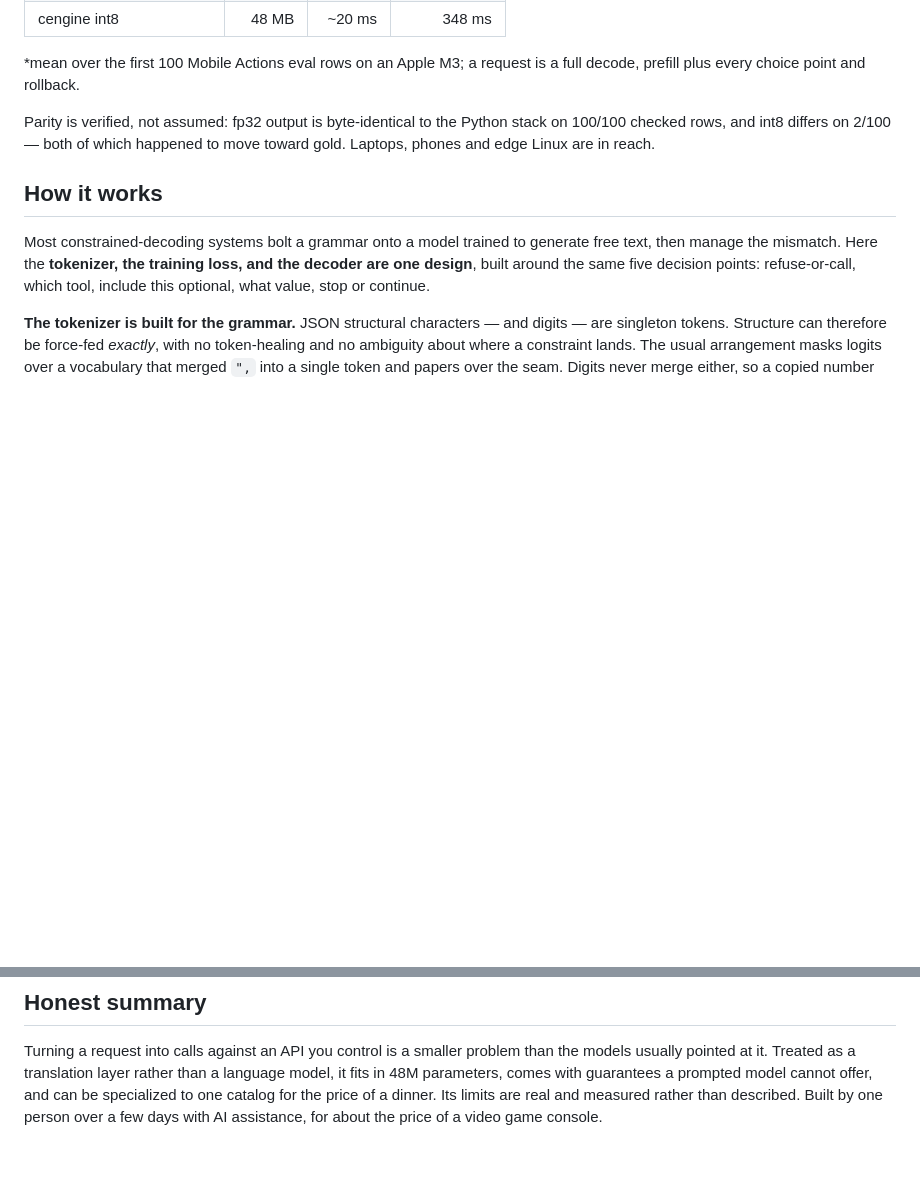
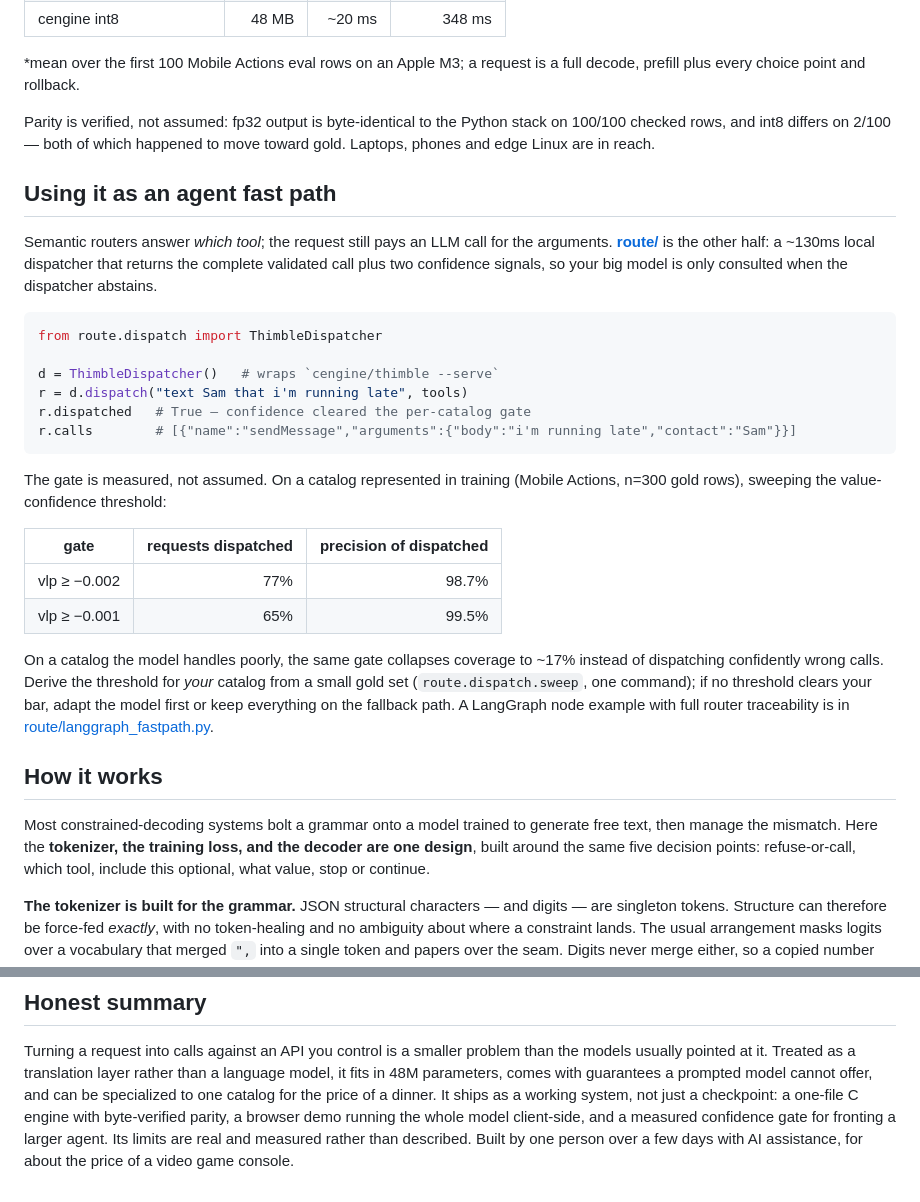
Before and after one commit to nikshepsvn/thimble, a Markdown page: README.md, 2 parts joined by grey strips. GitHub-like rendering; blank space fills up the shorter version.

Commit message:
docs: fast-path dispatcher section + summary reflects the full system
Co-Authored-By: Claude Fable 5 <noreply@anthropic.com>
Claude-Session: https://claude.ai/code/session_014LsYfVD9BxJWE4Uz8NCAu8

````diff
--- a/README.md
+++ b/README.md
@@ -218,6 +218,37 @@ Parity is verified, not assumed: fp32 output is byte-identical to the Python
 stack on 100/100 checked rows, and int8 differs on 2/100 — both of which
 happened to move toward gold. Laptops, phones and edge Linux are in reach.
 
+## Using it as an agent fast path
+
+Semantic routers answer *which tool*; the request still pays an LLM call for
+the arguments. **[route/](route/)** is the other half: a ~130ms local
+dispatcher that returns the complete validated call plus two confidence
+signals, so your big model is only consulted when the dispatcher abstains.
+
+```python
+from route.dispatch import ThimbleDispatcher
+
+d = ThimbleDispatcher()   # wraps `cengine/thimble --serve`
+r = d.dispatch("text Sam that i'm running late", tools)
+r.dispatched   # True — confidence cleared the per-catalog gate
+r.calls        # [{"name":"sendMessage","arguments":{"body":"i'm running late","contact":"Sam"}}]
+```
+
+The gate is measured, not assumed. On a catalog represented in training
+(Mobile Actions, n=300 gold rows), sweeping the value-confidence threshold:
+
+| gate | requests dispatched | precision of dispatched |
+|---|---:|---:|
+| vlp ≥ −0.002 | 77% | 98.7% |
+| vlp ≥ −0.001 | 65% | 99.5% |
+
+On a catalog the model handles poorly, the same gate collapses coverage to
+~17% instead of dispatching confidently wrong calls. Derive the threshold for
+*your* catalog from a small gold set (`route.dispatch.sweep`, one command);
+if no threshold clears your bar, adapt the model first or keep everything on
+the fallback path. A LangGraph node example with full router traceability is
+in [route/langgraph_fastpath.py](route/langgraph_fastpath.py).
+
 ## How it works
 
 Most constrained-decoding systems bolt a grammar onto a model trained to generate
@@ -403,5 +434,8 @@ Turning a request into calls against an API you control is a smaller problem tha
 the models usually pointed at it. Treated as a translation layer rather than a
 language model, it fits in 48M parameters, comes with guarantees a prompted model
 cannot offer, and can be specialized to one catalog for the price of a dinner.
-Its limits are real and measured rather than described. Built by one person over
-a few days with AI assistance, for about the price of a video game console.
+It ships as a working system, not just a checkpoint: a one-file C engine with
+byte-verified parity, a browser demo running the whole model client-side, and a
+measured confidence gate for fronting a larger agent. Its limits are real and
+measured rather than described. Built by one person over a few days with AI
+assistance, for about the price of a video game console.
````
